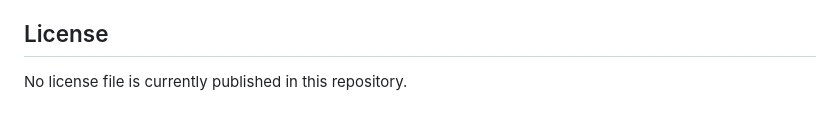
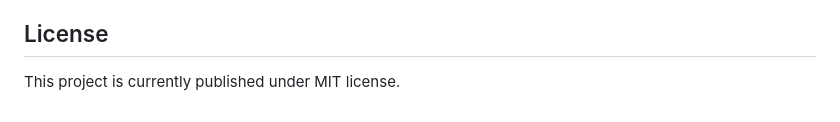
Before and after one commit to strnglybrwn/continuity, a Markdown page: README.md, the part around the change. Rendered like a GitHub page.

Commit message:
Update license information to MIT

```diff
--- a/README.md
+++ b/README.md
@@ -188,4 +188,4 @@ Commonly used settings:
 
 ## License
 
-No license file is currently published in this repository.
+This project is currently published under MIT license.
```
